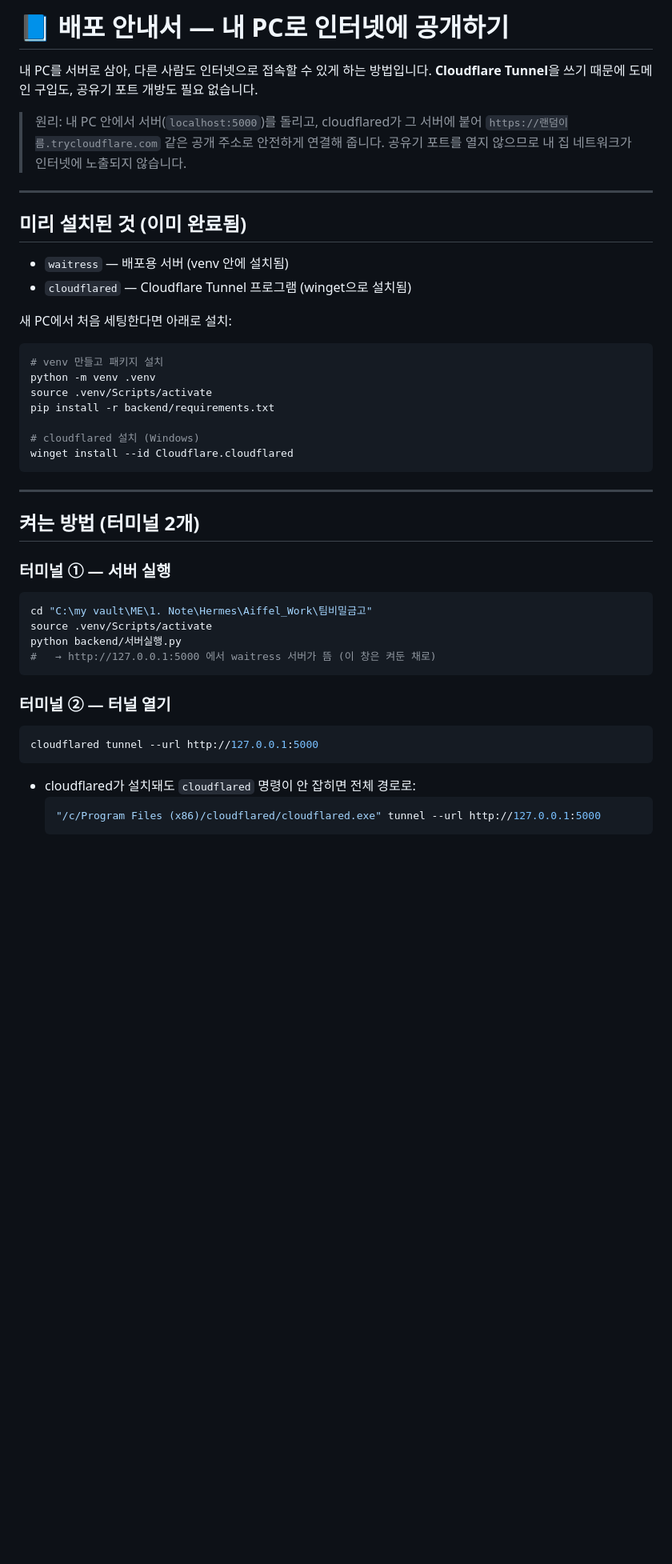
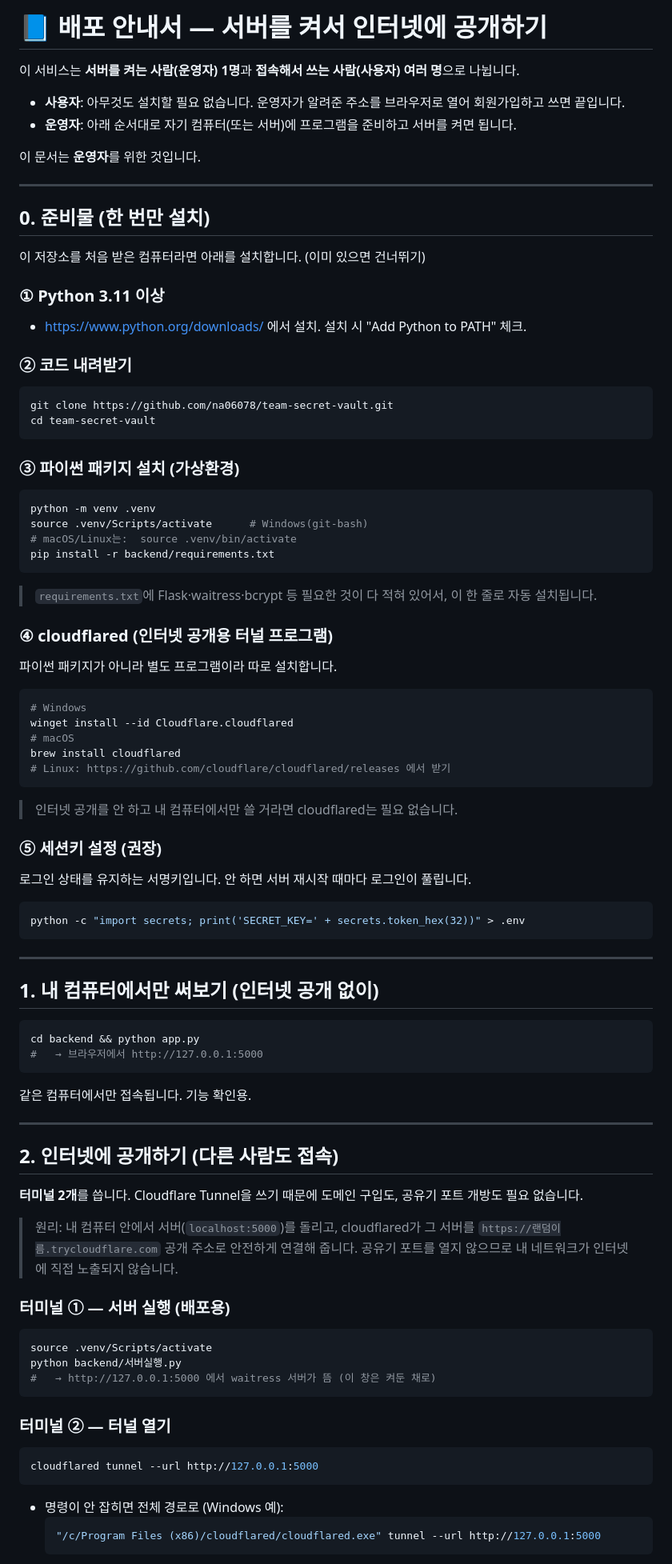
Before and after one commit to na06078/team-secret-vault, a Markdown page: 📘배포_안내서.md, the part around one of its changes. Shown at 80% size. Drawn GitHub-style; blank space fills up the shorter version.

Commit message:
docs: 배포 안내서를 누구나 따라할 수 있게 재작성 (준비물 0번부터)

````diff
--- a/📘배포_안내서.md
+++ b/📘배포_안내서.md
@@ -1,37 +1,75 @@
-# 📘 배포 안내서 — 내 PC로 인터넷에 공개하기
+# 📘 배포 안내서 — 서버를 켜서 인터넷에 공개하기
 
-내 PC를 서버로 삼아, 다른 사람도 인터넷으로 접속할 수 있게 하는 방법입니다.
-**Cloudflare Tunnel**을 쓰기 때문에 도메인 구입도, 공유기 포트 개방도 필요 없습니다.
+이 서비스는 **서버를 켜는 사람(운영자) 1명**과 **접속해서 쓰는 사람(사용자) 여러 명**으로 나뉩니다.
 
-> 원리: 내 PC 안에서 서버(`localhost:5000`)를 돌리고, cloudflared가 그 서버에 붙어
-> `https://랜덤이름.trycloudflare.com` 같은 공개 주소로 안전하게 연결해 줍니다.
-> 공유기 포트를 열지 않으므로 내 집 네트워크가 인터넷에 노출되지 않습니다.
+- **사용자**: 아무것도 설치할 필요 없습니다. 운영자가 알려준 주소를 브라우저로 열어 회원가입하고 쓰면 끝입니다.
+- **운영자**: 아래 순서대로 자기 컴퓨터(또는 서버)에 프로그램을 준비하고 서버를 켜면 됩니다.
+
+이 문서는 **운영자**를 위한 것입니다.
 
 ---
 
-## 미리 설치된 것 (이미 완료됨)
+## 0. 준비물 (한 번만 설치)
 
-- `waitress` — 배포용 서버 (venv 안에 설치됨)
-- `cloudflared` — Cloudflare Tunnel 프로그램 (winget으로 설치됨)
+이 저장소를 처음 받은 컴퓨터라면 아래를 설치합니다. (이미 있으면 건너뛰기)
 
-새 PC에서 처음 세팅한다면 아래로 설치:
+### ① Python 3.11 이상
+- https://www.python.org/downloads/ 에서 설치. 설치 시 "Add Python to PATH" 체크.
+
+### ② 코드 내려받기
 ```bash
-# venv 만들고 패키지 설치
+git clone https://github.com/na06078/team-secret-vault.git
+cd team-secret-vault
+```
+
+### ③ 파이썬 패키지 설치 (가상환경)
+```bash
 python -m venv .venv
-source .venv/Scripts/activate
+source .venv/Scripts/activate      # Windows(git-bash)
+# macOS/Linux는:  source .venv/bin/activate
 pip install -r backend/requirements.txt
+```
+> `requirements.txt`에 Flask·waitress·bcrypt 등 필요한 것이 다 적혀 있어서, 이 한 줄로 자동 설치됩니다.
 
-# cloudflared 설치 (Windows)
+### ④ cloudflared (인터넷 공개용 터널 프로그램)
+파이썬 패키지가 아니라 별도 프로그램이라 따로 설치합니다.
+```bash
+# Windows
 winget install --id Cloudflare.cloudflared
+# macOS
+brew install cloudflared
+# Linux: https://github.com/cloudflare/cloudflared/releases 에서 받기
+```
+> 인터넷 공개를 안 하고 내 컴퓨터에서만 쓸 거라면 cloudflared는 필요 없습니다.
+
+### ⑤ 세션키 설정 (권장)
+로그인 상태를 유지하는 서명키입니다. 안 하면 서버 재시작 때마다 로그인이 풀립니다.
+```bash
+python -c "import secrets; print('SECRET_KEY=' + secrets.token_hex(32))" > .env
 ```
 
 ---
 
-## 켜는 방법 (터미널 2개)
+## 1. 내 컴퓨터에서만 써보기 (인터넷 공개 없이)
 
-### 터미널 ① — 서버 실행
 ```bash
-cd "C:\my vault\ME\1. Note\Hermes\Aiffel_Work\팀비밀금고"
+cd backend && python app.py
+#   → 브라우저에서 http://127.0.0.1:5000
+```
+같은 컴퓨터에서만 접속됩니다. 기능 확인용.
+
+---
+
+## 2. 인터넷에 공개하기 (다른 사람도 접속)
+
+**터미널 2개**를 씁니다. Cloudflare Tunnel을 쓰기 때문에 도메인 구입도, 공유기 포트 개방도 필요 없습니다.
+
+> 원리: 내 컴퓨터 안에서 서버(`localhost:5000`)를 돌리고, cloudflared가 그 서버를
+> `https://랜덤이름.trycloudflare.com` 공개 주소로 안전하게 연결해 줍니다.
+> 공유기 포트를 열지 않으므로 내 네트워크가 인터넷에 직접 노출되지 않습니다.
+
+### 터미널 ① — 서버 실행 (배포용)
+```bash
 source .venv/Scripts/activate
 python backend/서버실행.py
 #   → http://127.0.0.1:5000 에서 waitress 서버가 뜸 (이 창은 켜둔 채로)
@@ -41,7 +79,7 @@ python backend/서버실행.py
 ```bash
 cloudflared tunnel --url http://127.0.0.1:5000
 ```
-- cloudflared가 설치돼도 `cloudflared` 명령이 안 잡히면 전체 경로로:
+- 명령이 안 잡히면 전체 경로로 (Windows 예):
   ```bash
   "/c/Program Files (x86)/cloudflared/cloudflared.exe" tunnel --url http://127.0.0.1:5000
   ```
````
Also changed, not shown: other parts of 📘배포_안내서.md (+9 -11 lines).
